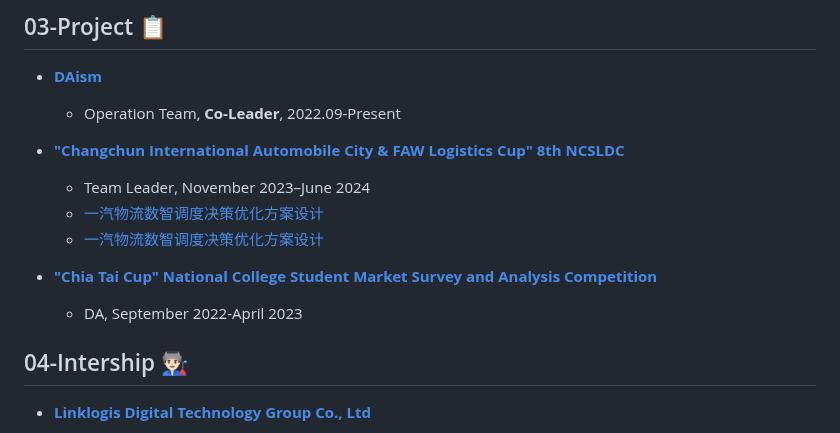
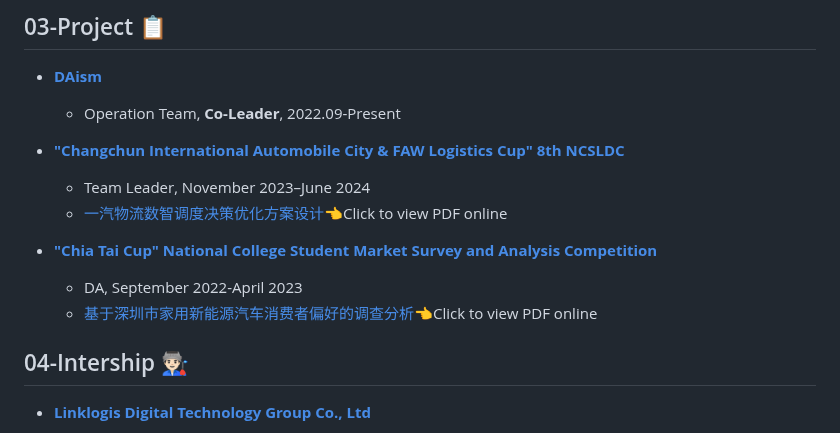
Before and after one commit to Sivanyanst/sivanyanst.github.io, a Markdown page: README.md, the part around the change. Rendered like a GitHub page.

```diff
--- a/README.md
+++ b/README.md
@@ -46,12 +46,12 @@
 * **["Changchun International Automobile City & FAW Logistics Cup" 8th NCSLDC](http://www.clpp.org.cn/index.php?m=content&c=index&a=show&catid=257&id=418)**
 
   * Team Leader, November 2023–June 2024
-  * [一汽物流数智调度决策优化方案设计](https://online.fliphtml5.com/byksl/fypo/)
-  * [一汽物流数智调度决策优化方案设计](https://www.dropbox.com/scl/fi/zjy1ypckyw79dt2ereeo3/NCSLDC.pdf?rlkey=q40cw1wzeied9i4qny108rlt4&st=2tucodki&dl=0)
+  * [一汽物流数智调度决策优化方案设计](https://online.fliphtml5.com/byksl/wnqf/)👈Click to view PDF online
 
 * **["Chia Tai Cup" National College Student Market Survey and Analysis Competition](http://www.china-cssc.org/show-259-1154-1.html)**
 
   * DA, September 2022-April 2023
+  * [基于深圳市家用新能源汽车消费者偏好的调查分析](https://online.fliphtml5.com/byksl/oamy/)👈Click to view PDF online
 
 ## 04-Intership 👨🏻‍🏭
 
```
